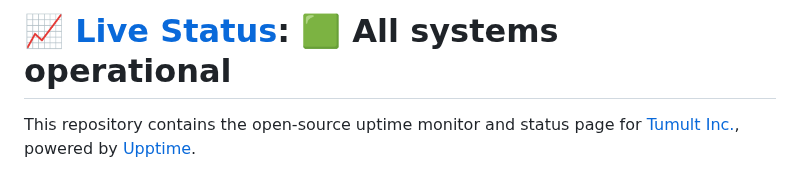
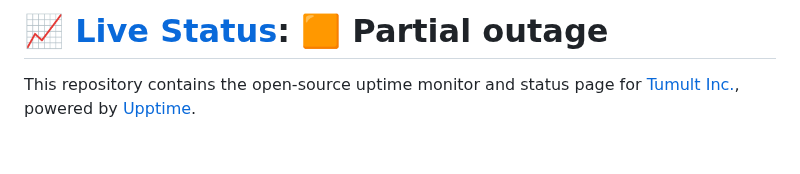
Before and after one commit to tumult/uptime, a Markdown page: README.md, the part around one of its changes. GitHub-like rendering; blank space fills up the shorter version.

Commit message:
:pencil: Update summary in README [skip ci] [upptime]

```diff
--- a/README.md
+++ b/README.md
@@ -1,4 +1,4 @@
-# [📈 Live Status](https://tumult.github.io/uptime): <!--live status--> **🟩 All systems operational**
+# [📈 Live Status](https://tumult.github.io/uptime): <!--live status--> **🟧 Partial outage**
 
 This repository contains the open-source uptime monitor and status page for [Tumult Inc.](http://tumult.com), powered by [Upptime](https://github.com/upptime/upptime).
 
```
Also changed, not shown: other parts of README.md (+2 -2 lines).
